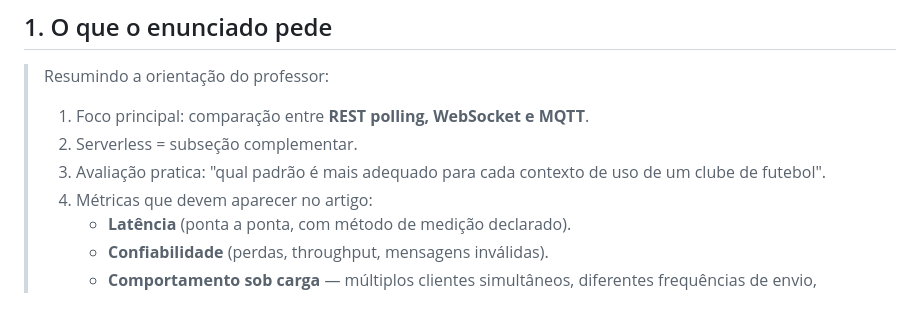
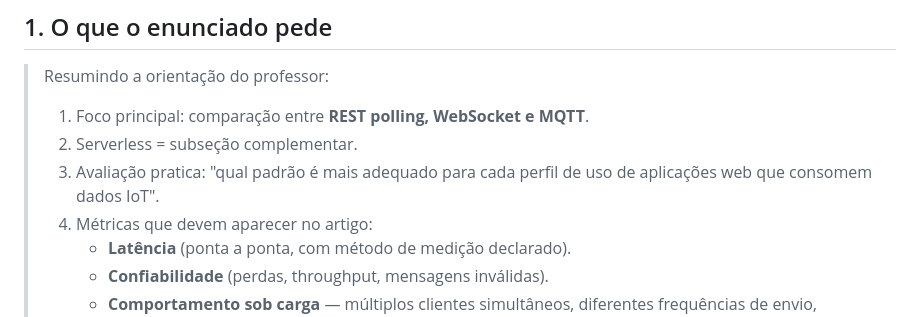
Before and after one commit to llucaslopes/PFC-1-, a Markdown page: docs/metricas-coletadas.md, the part around the change. GitHub-like rendering.

```diff
--- a/docs/metricas-coletadas.md
+++ b/docs/metricas-coletadas.md
@@ -17,8 +17,8 @@ pede que seja avaliado.
 >
 > 1. Foco principal: comparação entre **REST polling, WebSocket e MQTT**.
 > 2. Serverless = subseção complementar.
-> 3. Avaliação pratica: "qual padrão é mais adequado para cada contexto
->    de uso de um clube de futebol".
+> 3. Avaliação pratica: "qual padrão é mais adequado para cada perfil
+>    de uso de aplicações web que consomem dados IoT".
 > 4. Métricas que devem aparecer no artigo:
 >    - **Latência** (ponta a ponta, com método de medição declarado).
 >    - **Confiabilidade** (perdas, throughput, mensagens inválidas).
```
Also changed, not shown: docs/REPRODUCING.md (+1 -1 lines), docs/migracao-wifi.md (+9 -9 lines).
